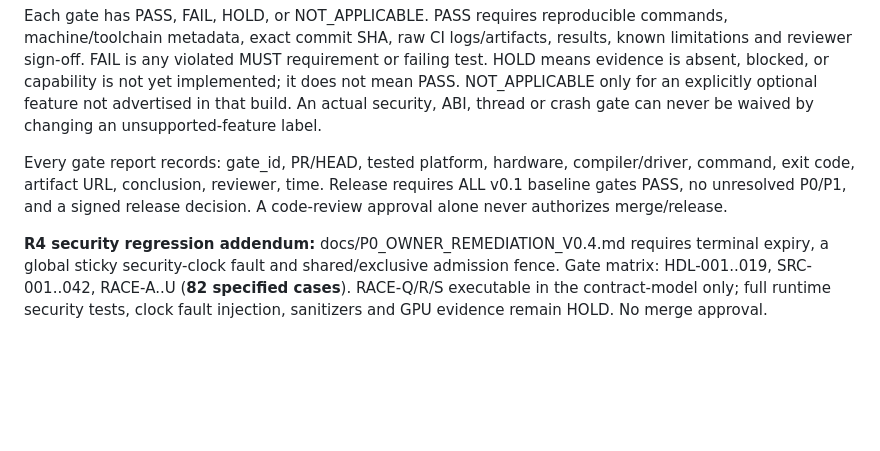
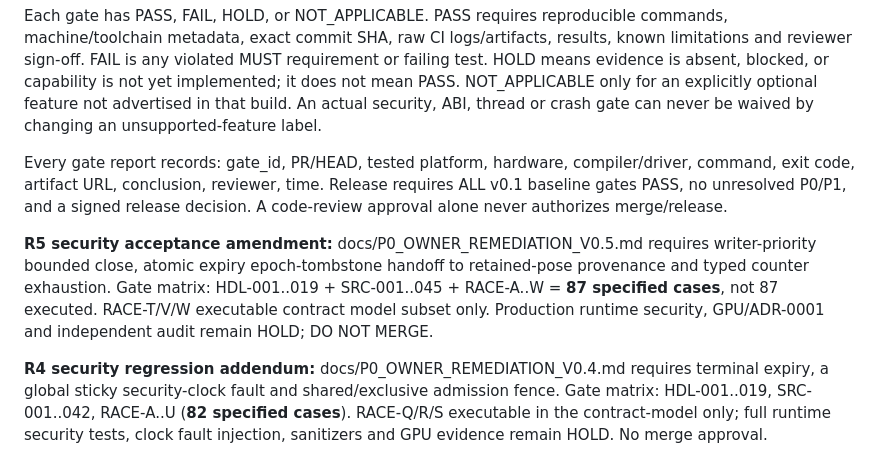
Before and after one commit to boxs-51/Avatar_Runtime, a Markdown page: docs/ACCEPTANCE_GATES_V0.1.md, the part around the change. GitHub-like rendering; blank space fills up the shorter version.

Commit message:
docs(architecture): cross-reference R5 writer fairness, provenance tombstone and overflow contract

```diff
--- a/docs/ACCEPTANCE_GATES_V0.1.md
+++ b/docs/ACCEPTANCE_GATES_V0.1.md
@@ -7,6 +7,8 @@
 Each gate has PASS, FAIL, HOLD, or NOT_APPLICABLE. PASS requires reproducible commands, machine/toolchain metadata, exact commit SHA, raw CI logs/artifacts, results, known limitations and reviewer sign-off. FAIL is any violated MUST requirement or failing test. HOLD means evidence is absent, blocked, or capability is not yet implemented; it does not mean PASS. NOT_APPLICABLE only for an explicitly optional feature not advertised in that build. An actual security, ABI, thread or crash gate can never be waived by changing an unsupported-feature label.
 
 Every gate report records: gate_id, PR/HEAD, tested platform, hardware, compiler/driver, command, exit code, artifact URL, conclusion, reviewer, time. Release requires ALL v0.1 baseline gates PASS, no unresolved P0/P1, and a signed release decision. A code-review approval alone never authorizes merge/release.
+
+**R5 security acceptance amendment:** docs/P0_OWNER_REMEDIATION_V0.5.md requires writer-priority bounded close, atomic expiry epoch-tombstone handoff to retained-pose provenance and typed counter exhaustion. Gate matrix: HDL-001..019 + SRC-001..045 + RACE-A..W = **87 specified cases**, not 87 executed. RACE-T/V/W executable contract model subset only. Production runtime security, GPU/ADR-0001 and independent audit remain HOLD; DO NOT MERGE.
 
 **R4 security regression addendum:** docs/P0_OWNER_REMEDIATION_V0.4.md requires terminal expiry, a global sticky security-clock fault and shared/exclusive admission fence. Gate matrix: HDL-001..019, SRC-001..042, RACE-A..U (**82 specified cases**). RACE-Q/R/S executable in the contract-model only; full runtime security tests, clock fault injection, sanitizers and GPU evidence remain HOLD. No merge approval.
 
```
